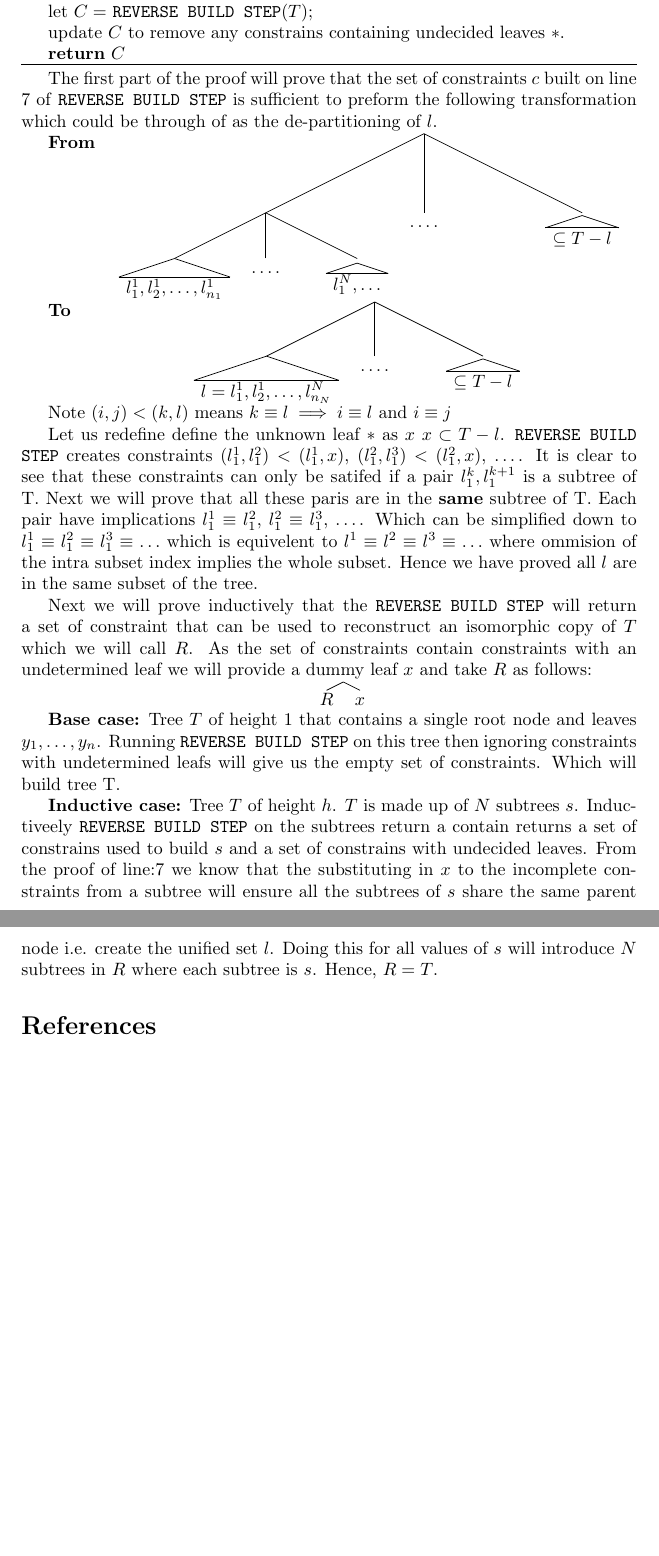
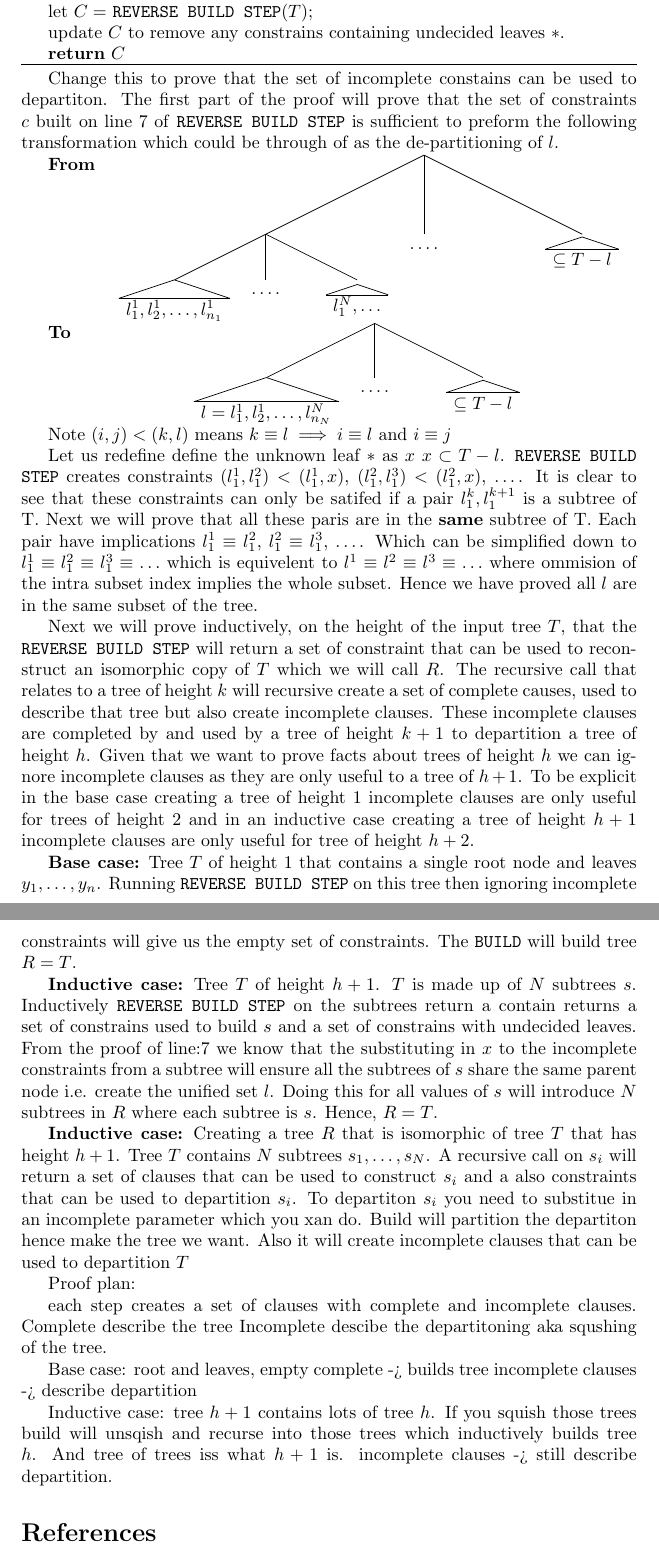
Before and after one commit to kittytastic/Y3-CW-Bioinformatics, a LaTeX document (Report/report.tex, which reads Report/Q2.tex): two parts of pages 10 and 11 of 11, joined at a grey line, cut so that both start at the same text, the shorter picture padded with empty space. Compiled offline with pdfLaTeX.

Commit message:
More proof drafting

```diff
--- a/Report/Q2.tex
+++ b/Report/Q2.tex
@@ -153,6 +153,8 @@ construct $(l_1^k, l_1^{k+1}) < (l_1^k, *)$. Where $*$ represents a yet undecide
      \caption{REVERSE BUILD}
 \end{algorithm}
 
+
+Change this to prove that the set of incomplete constains can be used to departiton.
  The first part of the proof will prove that the set of constraints $c$ built on line \ref{alg:fProof} of \algo{REVERSE BUILD STEP} is sufficient to preform the following transformation which could be through of as the de-partitioning of $l$.
 
 \textbf{From}
@@ -179,13 +181,26 @@ Let us redefine define the unknown leaf $*$ as $x$  $x\subset T-l$.
 \algo{REVERSE BUILD STEP} creates constraints $(l_1^1, l_1^2) < (l_1^1, x)$, $(l_1^2, l_1^3) < (l_1^2, x)$, \ldots. It is clear to see that these constraints can only be satifed if a pair $l_1^k, l_1^{k+1}$ is a subtree of T. Next we will prove that all these paris are in the \textbf{same} subtree of T. Each pair have implications $l_1^1 \equiv l_1^2$, $l_1^2 \equiv l_1^3$, \ldots. Which can be simplified down to $l_1^1 \equiv l_1^2 \equiv l_1^3 \equiv \ldots$ which is equivelent to $l^1 \equiv l^2 \equiv l^3 \equiv \ldots$ where ommision of the intra subset index implies the whole subset. Hence we have proved all $l$ are in the same subset of the tree.
 
 
-Next we will prove inductively that the \algo{REVERSE BUILD STEP} will return a set of constraint that can be used to reconstruct an isomorphic copy of $T$ which we will call $R$. As the set of constraints contain constraints with an undetermined leaf we will provide a dummy leaf $x$ and take $R$ as follows:
+Next we will prove inductively, on the height of the input tree $T$, that the \algo{REVERSE BUILD STEP} will return a set of constraint that can be used to reconstruct an isomorphic copy of $T$ which we will call $R$. The recursive call that relates to a tree of height $k$ will recursive create a set of complete causes, used to describe that tree but also create incomplete clauses. These incomplete clauses are completed by and used by a tree of height $k+1$ to departition a tree of height $h$. Given that we want to prove facts about trees of height $h$ we can ignore incomplete clauses as they are only useful to a tree of $h+1$. To be explicit in the base case creating a tree of height $1$ incomplete clauses are only useful for trees of height $2$ and in an inductive case creating a tree of height $h+1$ incomplete clauses are only useful for tree of height $h+2$.
 
-\Tree [.
-    $R$
-    $x$
-]
 
-\textbf{Base case:} Tree $T$ of height 1 that contains a single root node and leaves $y_1, \ldots, y_n$. Running \algo{REVERSE BUILD STEP} on this tree then ignoring constraints with undetermined leafs will give us the empty set of constraints. Which will build tree T.
+\textbf{Base case:} Tree $T$ of height 1 that contains a single root node and leaves $y_1, \ldots, y_n$. Running \algo{REVERSE BUILD STEP} on this tree then ignoring incomplete constraints will give us the empty set of constraints. The \algo{BUILD} will build tree $R=T$.
 
-\textbf{Inductive case:} Tree $T$ of height $h$. $T$ is made up of $N$ subtrees $s$. Inductiveely \algo{REVERSE BUILD STEP} on the subtrees return a contain returns a set of constrains used to build $s$ and a set of constrains with undecided leaves. From the proof of  line:\ref{alg:fProof} we know that the substituting in $x$ to the incomplete constraints from a subtree will ensure all the subtrees of $s$ share the same parent node i.e. create the unified set $l$. Doing this for all values of $s$ will introduce $N$ subtrees in $R$ where each subtree is $s$. Hence, $R=T$.
+\textbf{Inductive case:} Tree $T$ of height $h+1$. $T$ is made up of $N$ subtrees $s$. Inductively \algo{REVERSE BUILD STEP} on the subtrees return a contain returns a set of constrains used to build $s$ and a set of constrains with undecided leaves. From the proof of  line:\ref{alg:fProof} we know that the substituting in $x$ to the incomplete constraints from a subtree will ensure all the subtrees of $s$ share the same parent node i.e. create the unified set $l$. Doing this for all values of $s$ will introduce $N$ subtrees in $R$ where each subtree is $s$. Hence, $R=T$.
+
+\textbf{Inductive case:} Creating a tree $R$ that is isomorphic of tree $T$ that has height $h+1$. Tree $T$ contains $N$ subtrees $s_1, \ldots, s_N$. A recursive call on $s_i$ will return a set of clauses that can be used to construct $s_i$ and a also constraints that can be used to departition $s_i$. To departiton $s_i$ you need to substitue in an incomplete parameter which you xan do. Build will partition the departiton hence make the tree we want. Also it will create incomplete clauses that can be used to departition $T$
+
+
+Proof plan:
+
+each step creates a set of clauses with complete and incomplete clauses.
+Complete describe the tree
+Incomplete descibe the departitoning aka squshing of the tree.
+
+Base case: root and leaves,
+empty complete -> builds tree
+incomplete clauses -> describe departition
+
+Inductive case:
+tree $h+1$ contains lots of tree $h$. If you squish those trees build will unsqish and recurse into those trees which inductively builds tree $h$. And tree of trees iss what $h+1$ is.
+incomplete clauses -> still describe departition.
```
